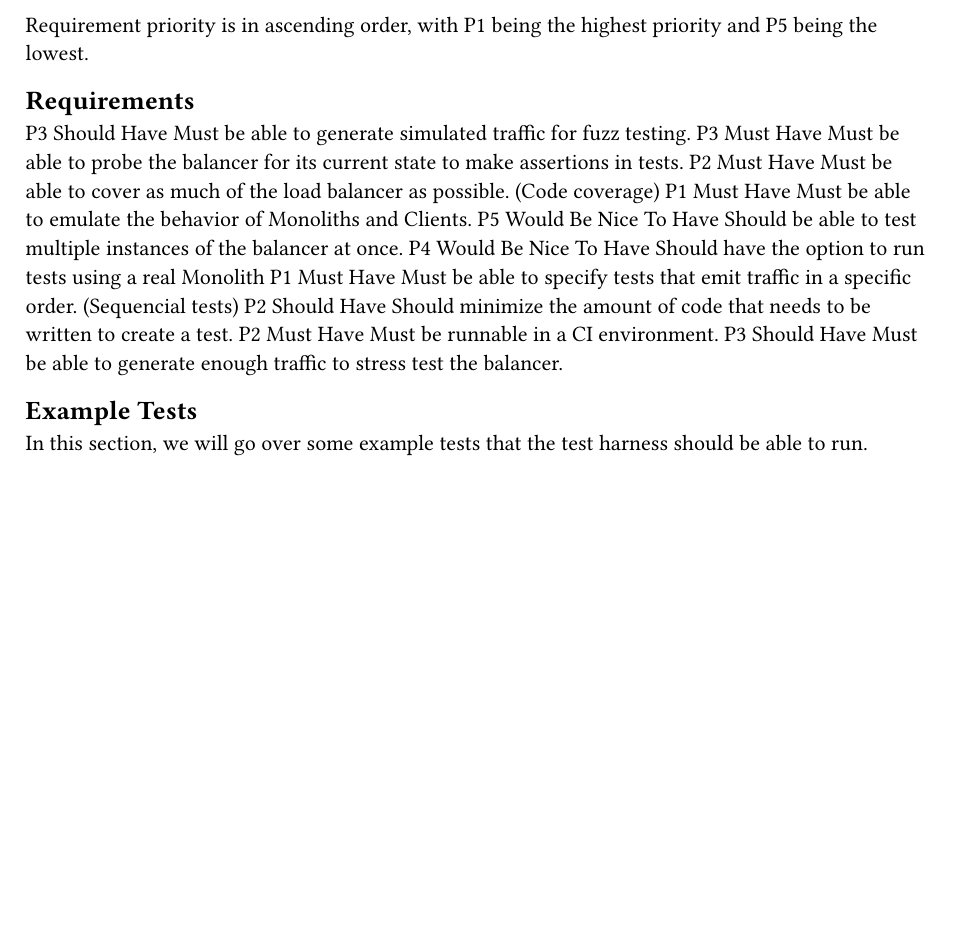
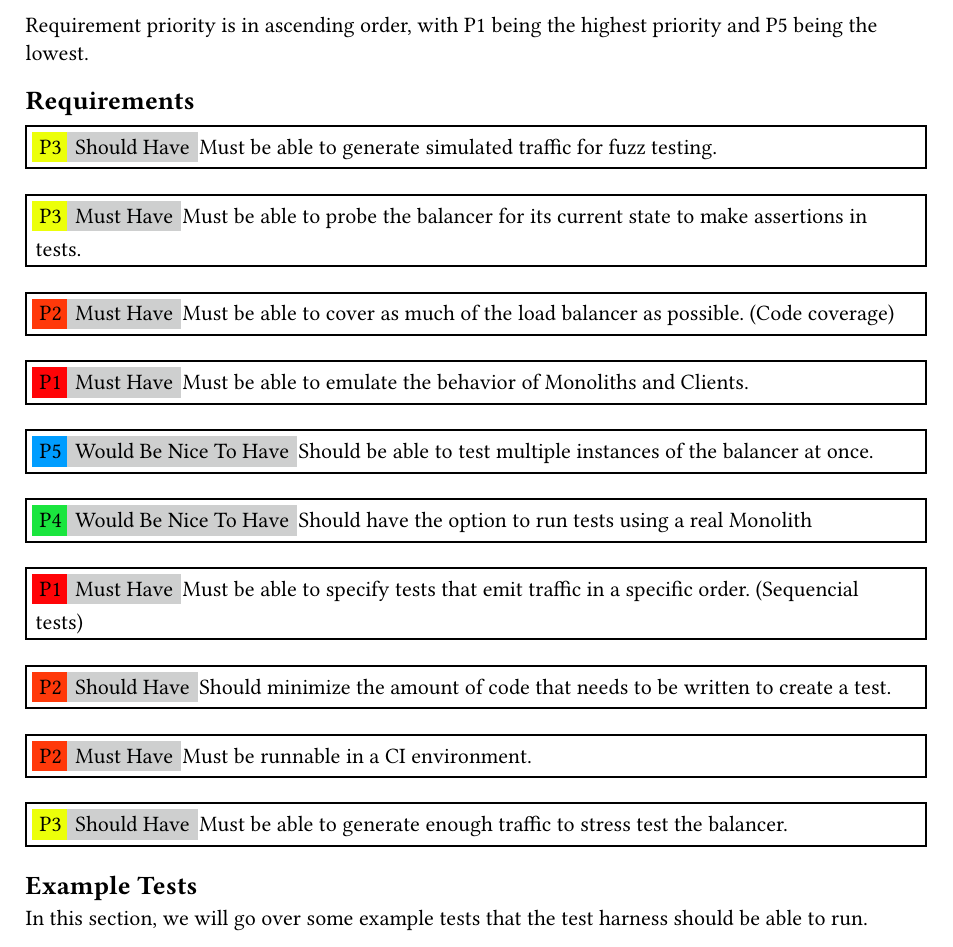
Before and after one commit to dyc3/senior-design, a Typst document (harness-requirements.typ): part of page 1 of 2 before the commit and part of page 1 of 3 after it, cut so that both start at the same text, the shorter picture padded with empty space. Compiled offline with Typst 0.15.

Commit message:
Add Harness requirements formatting (#43)
Fixes issue #30
Trying to figure out if putting the square on the same line as the
requirements is possible

```diff
--- a/harness-requirements.typ
+++ b/harness-requirements.typ
@@ -6,17 +6,45 @@ Requirement priority is in ascending order, with P1 being the highest priority a
 
 == Requirements
 
-#let mustHave = [Must Have]
-#let shouldHave = [Should Have]
-#let couldHave = [Could Have]
-#let wouldBeNiceToHave = [Would Be Nice To Have]
+#let necessity_box(necessity) = {
+	box(
+		fill: rgb("#cecfcf"),
+		inset: (x: 2pt, y: 2pt),
+		outset: (x: 2pt, y: 2pt),
+		necessity
+	)
+}
+
+#let mustHave = necessity_box("Must Have")
+#let shouldHave = necessity_box("Should Have")
+#let couldHave = necessity_box("Could Have")
+#let wouldBeNiceToHave = necessity_box("Would Be Nice To Have")
+
+#let VERY_HIGH = 1
+#let HIGH = 2
+#let MEDIUM = 3
+#let LOW = 4
+#let VERY_LOW = 5
+
+#let priority_box(color, pri) = {
+	box(
+		inset: (x: 2pt, y: 2pt),
+		outset: (x: 2pt , y: 2pt),
+		fill: rgb(str(color)),
+		[P] + str(pri)
+	)
+};
 
 #let priority(pri) = {
-	[P] + str(pri)
+	if(pri == VERY_HIGH) { priority_box("#FF0407", pri) }
+	else if(pri == HIGH) { priority_box("#ff390a", pri) }
+	else if(pri == MEDIUM) { priority_box("#ecff09", pri) }
+	else if(pri == LOW) { priority_box("#1ae53e", pri) }
+	else if(pri == VERY_LOW) { priority_box("#009dff", pri) }
 };
 
 #let req(text, necessity, pri) = {
-	priority(pri) + [ ] + necessity + [ ] + text
+	rect(width: 450pt, priority(pri) + [ ] + necessity + [ ]  + text + [ ] + "\n")
 };
 
 #req("Must be able to generate simulated traffic for fuzz testing.", shouldHave, 3)
```
